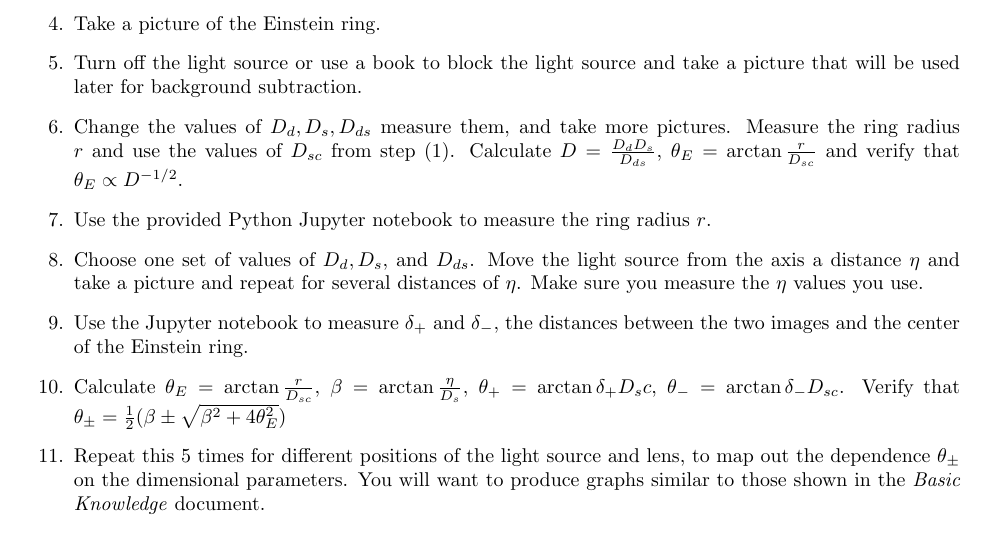
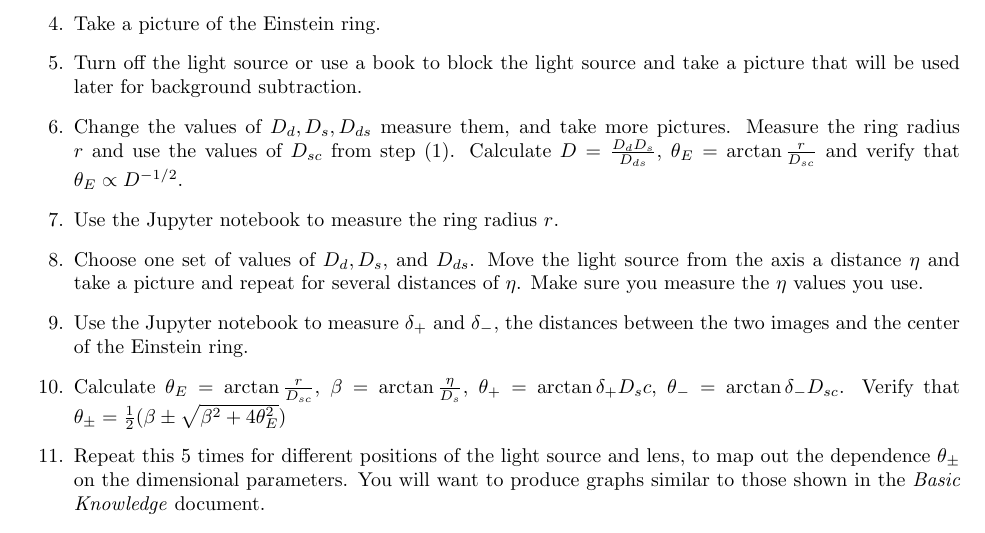
Before and after one commit to emilyxpan/Gravitational-Lensing-EKA-Lab, a LaTeX document (manual.tex): part of page 1 of 2, cut so that both start at the same text. Compiled offline with pdfLaTeX.

Commit message:
Updates from Overleaf

```diff
--- a/manual.tex
+++ b/manual.tex
@@ -49,7 +49,7 @@ In this section you want to take some measurements using the Nikon Z 50 II camer
     \item Take a picture of the Einstein ring.
     \item Turn off the light source or use a book to block the light source and take a picture that will be used later for background subtraction.
     \item Change the values of $D_d, D_s, D_{ds}$ measure them, and take more pictures. Measure the ring radius $r$ and use the values of $D_{sc}$ from step (1). Calculate $D=\frac{D_d D_s}{D_{ds}}$, $\theta_E=\arctan\frac{r}{D_{sc}}$ and verify that $\theta_E \propto D^{-1/2}$.
-    \item Use the provided Python Jupyter notebook to measure the ring radius $r$.
+    \item Use the Jupyter notebook to measure the ring radius $r$.
     \item Choose one set of values of $D_d, D_s,$ and $D_{ds}$. Move the light source from the axis a distance $\eta$ and take a picture and repeat for several distances of $\eta$. Make sure you measure the $\eta$ values you use.
     \item Use the Jupyter notebook to measure $\delta_+$ and $\delta_-$, the distances between the two images and the center of the Einstein ring.
     \item Calculate $\theta_E=\arctan\frac{r}{D_{sc}}$, $\beta=\arctan\frac{\eta}{D_s}$, $\theta_+=\arctan{\delta_+}{D_sc}$, $\theta_-=\arctan{\delta_-}{D_{sc}}$. Verify that $\theta_\pm=\frac{1}{2}(\beta\pm\sqrt{\beta^2+4\theta^2_E})$
```
